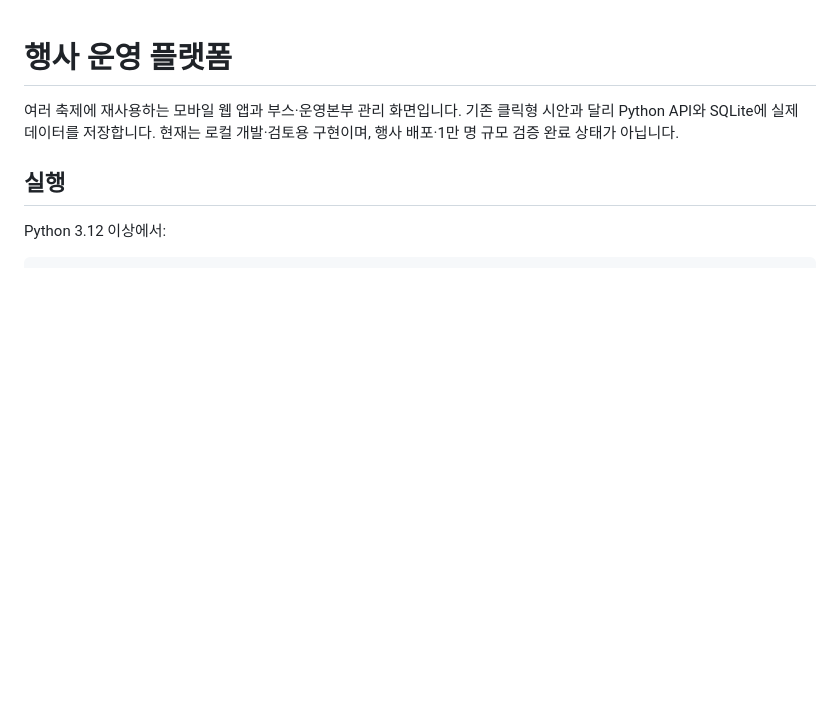
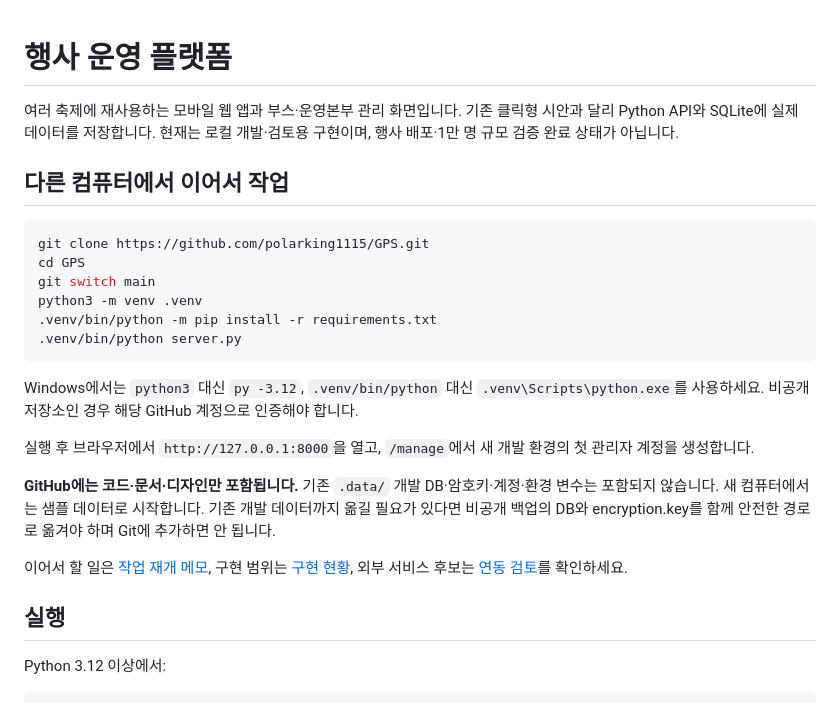
Before and after one commit to polarking1115/GPS, a Markdown page: README.md, the part around the change. Drawn GitHub-style; blank space fills up the shorter version.

Commit message:
Document development handoff to another computer

````diff
--- a/README.md
+++ b/README.md
@@ -1,6 +1,25 @@
 # 행사 운영 플랫폼
 
 여러 축제에 재사용하는 모바일 웹 앱과 부스·운영본부 관리 화면입니다. 기존 클릭형 시안과 달리 Python API와 SQLite에 실제 데이터를 저장합니다. 현재는 로컬 개발·검토용 구현이며, 행사 배포·1만 명 규모 검증 완료 상태가 아닙니다.
+
+## 다른 컴퓨터에서 이어서 작업
+
+```bash
+git clone https://github.com/polarking1115/GPS.git
+cd GPS
+git switch main
+python3 -m venv .venv
+.venv/bin/python -m pip install -r requirements.txt
+.venv/bin/python server.py
+```
+
+Windows에서는 `python3` 대신 `py -3.12`, `.venv/bin/python` 대신 `.venv\Scripts\python.exe`를 사용하세요. 비공개 저장소인 경우 해당 GitHub 계정으로 인증해야 합니다.
+
+실행 후 브라우저에서 `http://127.0.0.1:8000`을 열고, `/manage`에서 새 개발 환경의 첫 관리자 계정을 생성합니다.
+
+**GitHub에는 코드·문서·디자인만 포함됩니다.** 기존 `.data/` 개발 DB·암호키·계정·환경 변수는 포함되지 않습니다. 새 컴퓨터에서는 샘플 데이터로 시작합니다. 기존 개발 데이터까지 옮길 필요가 있다면 비공개 백업의 DB와 encryption.key를 함께 안전한 경로로 옮겨야 하며 Git에 추가하면 안 됩니다.
+
+이어서 할 일은 [작업 재개 메모](docs/RESUME.md), 구현 범위는 [구현 현황](docs/implementation-status.md), 외부 서비스 후보는 [연동 검토](docs/integration-options.md)를 확인하세요.
 
 ## 실행
 
````
Also changed, not shown: docs/RESUME.md (+3 -1 lines).
